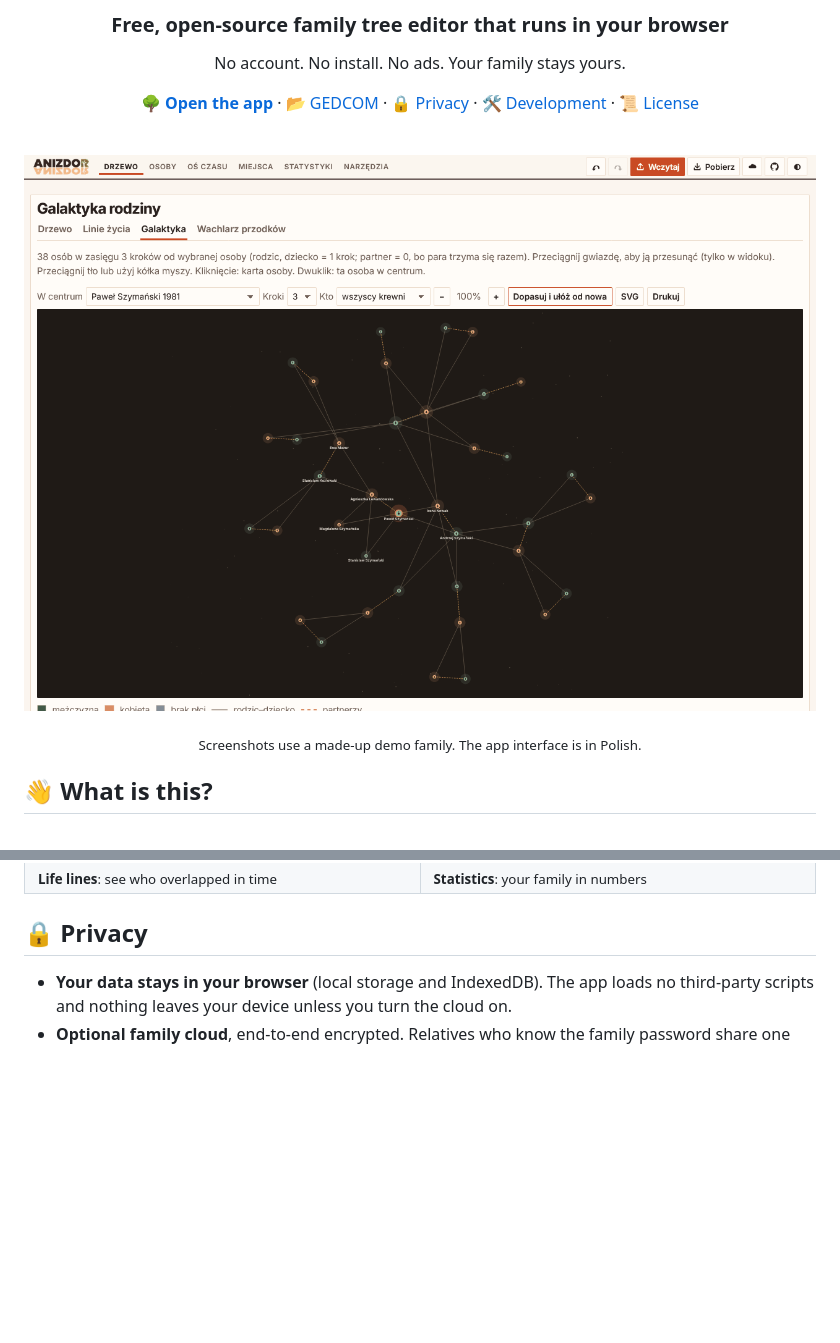
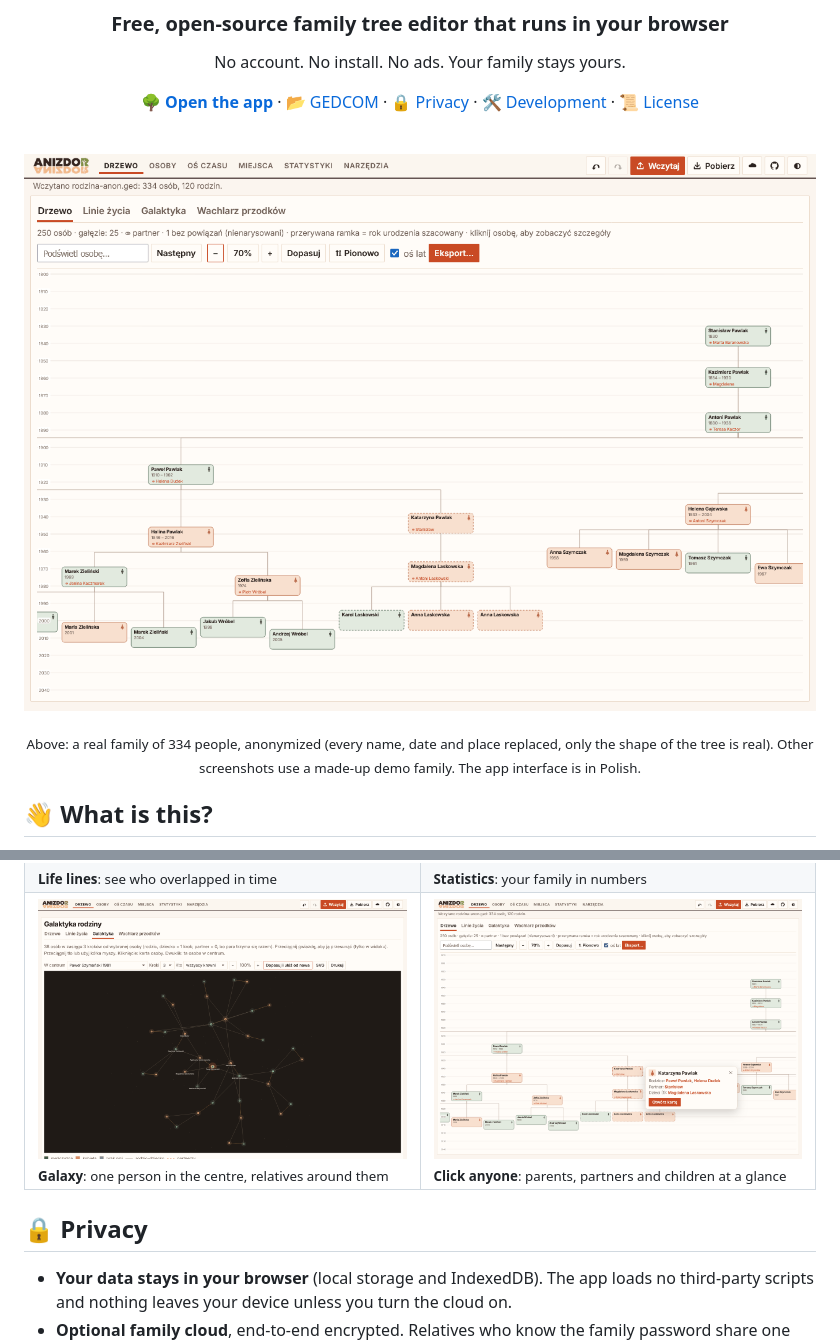
Before and after one commit to itstomekk/anizdor, a Markdown page: README.md, 2 parts joined by grey strips. GitHub-like rendering; pictures changed too: .github/readme/tree-popup.png (added), .github/readme/tree.png (added); blank space fills up the shorter version.

Commit message:
README: anonymized real family tree as hero; year labels stay pinned while scrolling wide trees

```diff
--- a/README.md
+++ b/README.md
@@ -13,9 +13,9 @@ No account. No install. No ads. Your family stays yours.
 
 <br>
 
-<a href="https://anizdor.pages.dev/"><img src=".github/readme/galaxy.png" alt="ANIZDOR galaxy view: one person in the middle, relatives around them as stars" width="860"></a>
+<a href="https://anizdor.pages.dev/"><img src=".github/readme/tree.png" alt="ANIZDOR vertical family tree on a birth-year axis, a real 334-person family with every name, date and place replaced" width="860"></a>
 
-<sub>Screenshots use a made-up demo family. The app interface is in Polish.</sub>
+<sub>Above: a real family of 334 people, anonymized (every name, date and place replaced, only the shape of the tree is real). Other screenshots use a made-up demo family. The app interface is in Polish.</sub>
 
 </div>
 
@@ -46,6 +46,10 @@ The name is **RODZINA** (Polish for "family") read backwards. The app interface
   <tr>
     <td width="50%"><img src=".github/readme/life-lines.png" alt="Life lines chart with bars from birth to death"><br><sub><b>Life lines</b>: see who overlapped in time</sub></td>
     <td width="50%"><img src=".github/readme/statistics.png" alt="Statistics page with charts"><br><sub><b>Statistics</b>: your family in numbers</sub></td>
+  </tr>
+  <tr>
+    <td width="50%"><img src=".github/readme/galaxy.png" alt="Galaxy view: one person in the middle, relatives around them as stars"><br><sub><b>Galaxy</b>: one person in the centre, relatives around them</sub></td>
+    <td width="50%"><img src=".github/readme/tree-popup.png" alt="Person popup opened over the family tree"><br><sub><b>Click anyone</b>: parents, partners and children at a glance</sub></td>
   </tr>
 </table>
 
```
Also changed, not shown: 3 other files.
